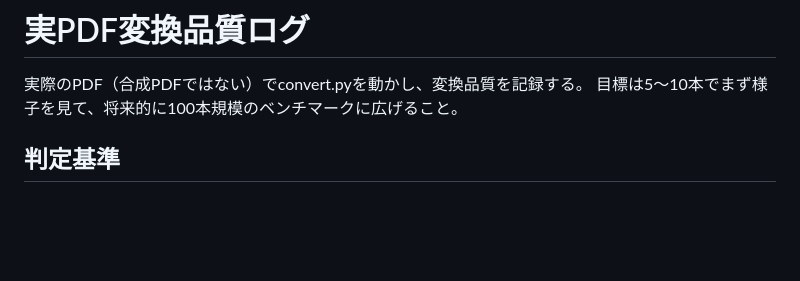
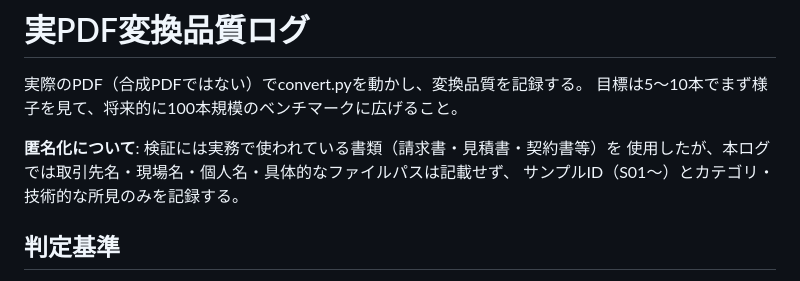
Before and after one commit to lepoteau191/pdf-to-editable-pptx, a Markdown page: docs/real_pdf_test_log.md, the part around one of its changes. Rendered like a GitHub page; blank space fills up the shorter version.

Commit message:
docs: 実PDF検証ログの取引先名・現場名・個人名を匿名化
取引先名・現場名・個人名・具体的なファイル名/パスをサンプルID（S01〜S10）
とカテゴリ・技術的な所見のみに置き換えた。検証結果（○7/△3/×0）・崩れ分類・
判定内容は変更していない。

Co-Authored-By: Claude Fable 5 <noreply@anthropic.com>

```diff
--- a/docs/real_pdf_test_log.md
+++ b/docs/real_pdf_test_log.md
@@ -2,6 +2,10 @@
 
 実際のPDF（合成PDFではない）でconvert.pyを動かし、変換品質を記録する。
 目標は5〜10本でまず様子を見て、将来的に100本規模のベンチマークに広げること。
+
+**匿名化について**: 検証には実務で使われている書類（請求書・見積書・契約書等）を
+使用したが、本ログでは取引先名・現場名・個人名・具体的なファイルパスは記載せず、
+サンプルID（S01〜）とカテゴリ・技術的な所見のみを記録する。
 
 ## 判定基準
 
```
Also changed, not shown: other parts of docs/real_pdf_test_log.md (+30 -30 lines).
